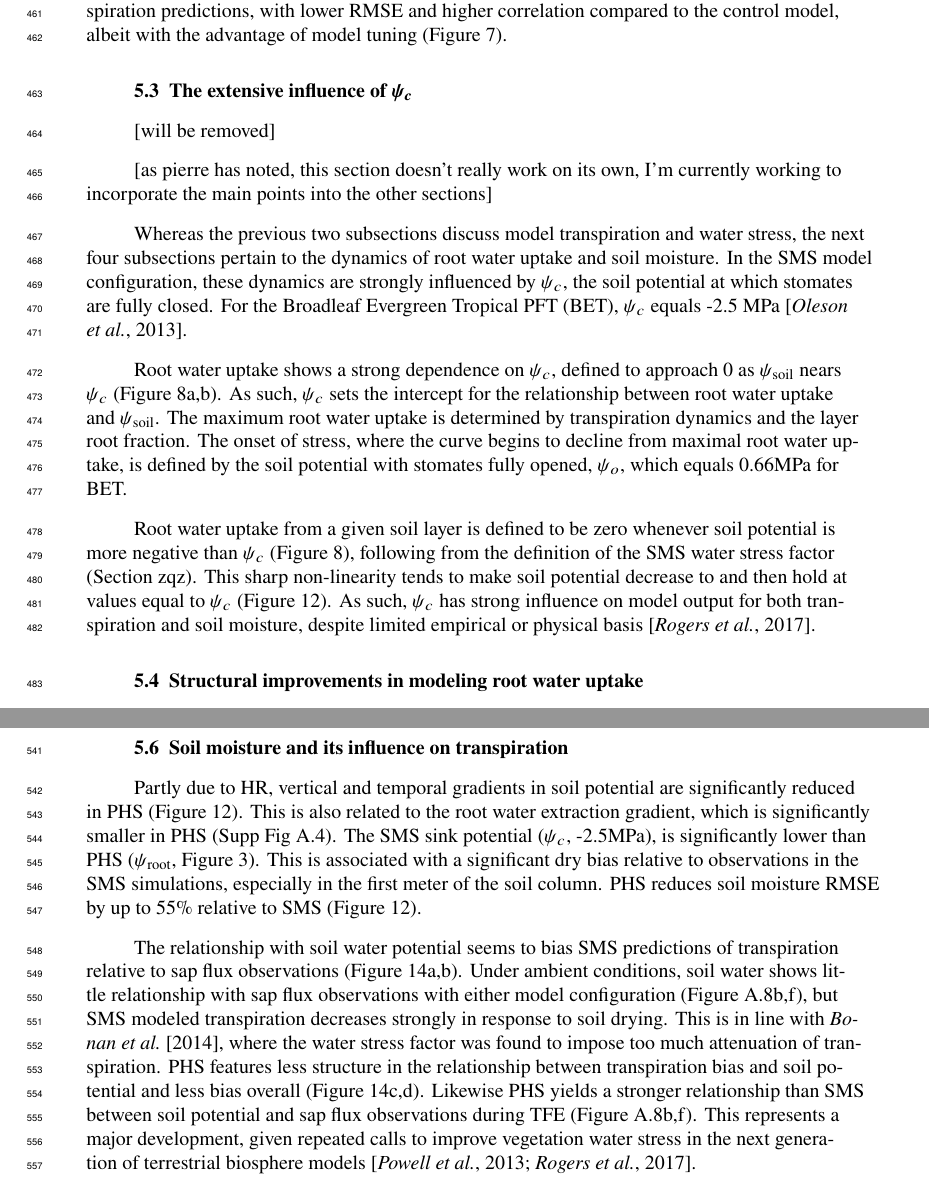
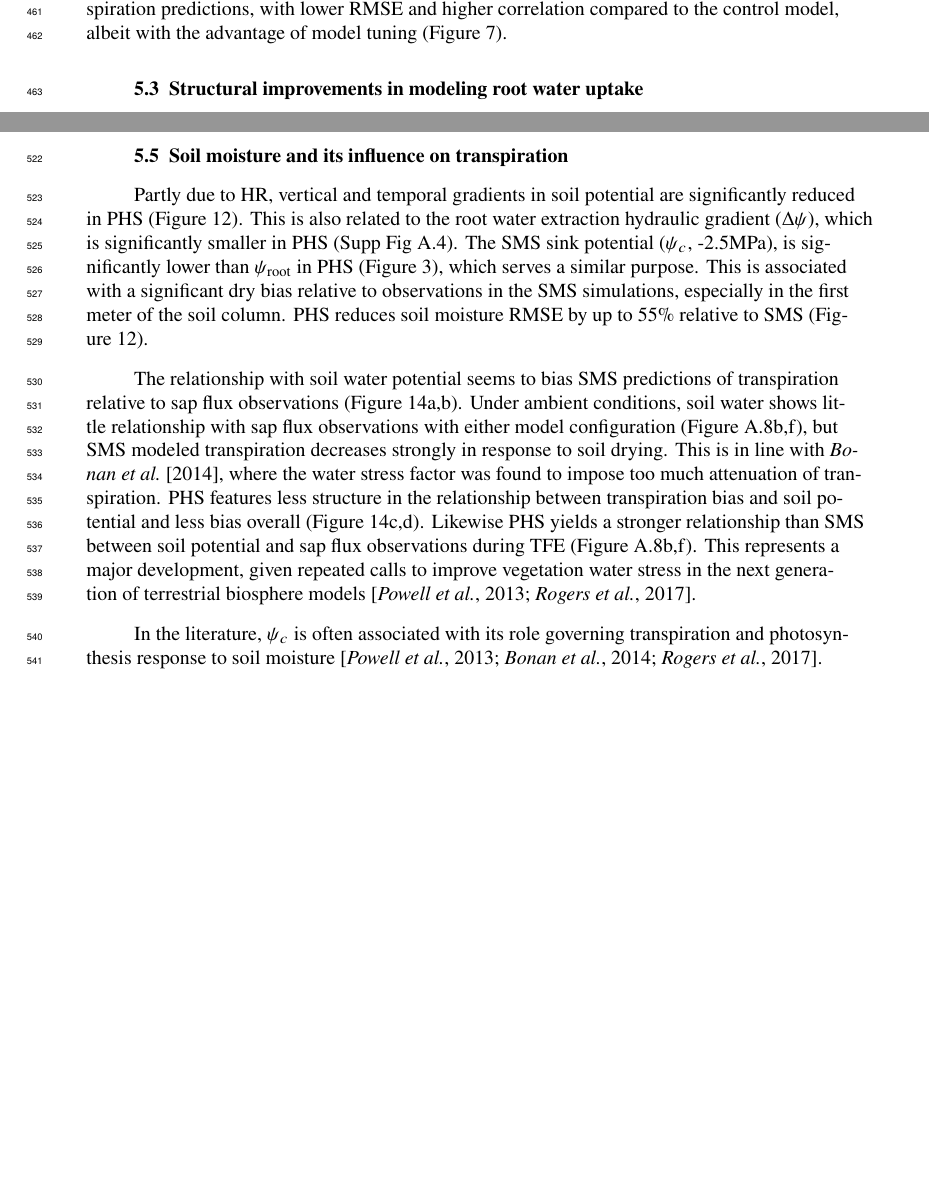
Before and after one commit to djk2120/james, a LaTeX document (ms/james.tex): two parts of pages 14 and 16 of 52 before the commit and two parts of pages 14 and 15 of 52 after it, joined at a grey line, cut so that both start at the same text, the shorter picture padded with empty space. Compiled offline with pdfLaTeX.

Commit message:
remove psi_c section

```diff
--- a/ms/james.tex
+++ b/ms/james.tex
@@ -651,29 +651,6 @@ PHS, TFE & 0.449 & 0.741 \\
     In our experiment, PHS does improve transpiration predictions,
     with lower RMSE and higher correlation compared to the control model, albeit with the advantage of model tuning (Figure \ref{fig:t}).
 
-\subsection{The extensive influence of $\psi_c$}
-
-    [will be removed]
-
-    [as pierre has noted, this section doesn't really work on its own, I'm currently working to incorporate the main points into the other sections]
-
-
-    Whereas the previous two subsections discuss model transpiration and water stress, the next four subsections pertain to the dynamics of root water uptake and soil moisture.
-    In the SMS model configuration, these dynamics are strongly influenced by
-    $\psi_c$, the soil potential at which stomates are fully closed.
-    For the Broadleaf Evergreen Tropical PFT (BET), $\psi_c$ equals -2.5 MPa \citep{oleson2013}.
-
-    Root water uptake shows a strong dependence on $\psi_c$, defined to approach 0 as $\psi_{\text{soil}}$ nears $\psi_c$ (Figure \ref{fig:rwu}a,b).
-    As such, $\psi_c$ sets the intercept for the relationship between root water uptake and $\psi_{\text{soil}}$.
-    The maximum root water uptake is determined by transpiration dynamics and the layer root fraction.
-    The onset of stress, where the curve begins to decline from maximal root water uptake, is defined by the soil potential with stomates fully opened, $\psi_o$,
-    which equals 0.66MPa for BET.
-
-    Root water uptake from a given soil layer is defined to be zero whenever soil potential is more negative than $\psi_c$ (Figure \ref{fig:rwu}),
-    following from the definition of the SMS water stress factor (Section zqz).
-    This sharp non-linearity tends to make soil potential decrease to and then hold at values equal to $\psi_c$ (Figure \ref{fig:sm}).
-    As such, $\psi_c$ has strong influence on model output for both transpiration and soil moisture, despite limited empirical or physical basis \citep{rogers2017}.
-
 \subsection{Structural improvements in modeling root water uptake}
     Whereas the previous two subsections discuss model transpiration and water stress, the next three pertain to the dynamics of root water uptake and soil moisture.
 PHS uses dynamic root water potential ($\psi_{\text{root}}$) as the sink for measuring the hydraulic gradient governing root water uptake (Figure \ref{fig:vwp}).
@@ -722,8 +700,8 @@ Because SMS does not resolve water potential through the vegetation substrate, t
 \subsection{Soil moisture and its influence on transpiration}
 
     Partly due to HR, vertical and temporal gradients in soil potential are significantly reduced in PHS (Figure \ref{fig:sm}).
-    This is also related to the root water extraction gradient, which is significantly smaller in PHS (Supp Fig \ref{supp:cond2}).
-    The SMS sink potential ($\psi_c$, -2.5MPa), is significantly lower than PHS ($\psi_{\text{root}}$, Figure \ref{fig:vwp}).
+    This is also related to the root water extraction hydraulic gradient ($\Delta\psi$), which is significantly smaller in PHS (Supp Fig \ref{supp:cond2}).
+    The SMS sink potential ($\psi_c$, -2.5MPa), is significantly lower than $\psi_{\text{root}}$ in PHS (Figure \ref{fig:vwp}), which serves a similar purpose.
     This is associated with a significant dry bias relative to observations in the SMS simulations, especially in the first meter of the soil column.
     PHS reduces soil moisture RMSE by up to 55\% relative to SMS (Figure \ref{fig:sm}).
 
@@ -734,6 +712,9 @@ Because SMS does not resolve water potential through the vegetation substrate, t
     PHS features less structure in the relationship between transpiration bias and soil potential and less bias overall (Figure \ref{fig:cool}c,d).
     Likewise PHS yields a stronger relationship than SMS between soil potential and sap flux observations during TFE (Figure \ref{supp:cool}b,f).
     This represents a major development, given repeated calls to improve vegetation water stress in the next generation of terrestrial biosphere models \citep{powell2013,rogers2017}.
+
+    In the literature, $\psi_c$ is often associated with its role governing transpiration and photosynthesis response to soil moisture \citep{powell2013,bonan2014,rogers2017}.
+
 
 \subsection{Benefits and limitations of PHS}
 
```
Also changed, not shown: ms/james.pdf, ms/james.tex (15 more changed lines).
